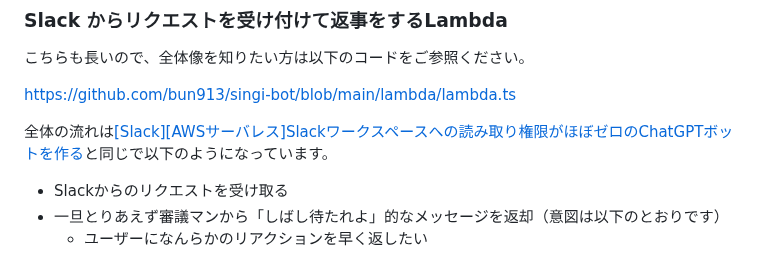
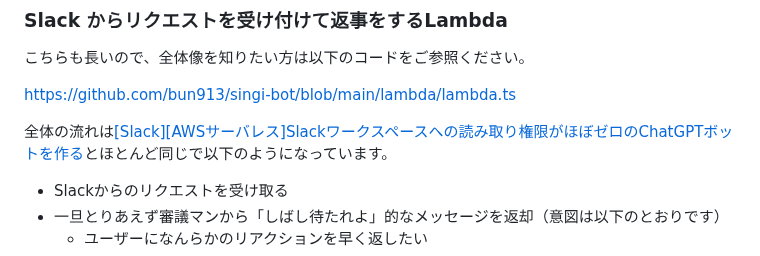
Before and after one commit to bun913/zenn_articlies, a Markdown page: articles/2bb1a314d04063.md, the part around the change. Rendered like a GitHub page.

Commit message:
chore: add 副詞

```diff
--- a/articles/2bb1a314d04063.md
+++ b/articles/2bb1a314d04063.md
@@ -365,7 +365,7 @@ export const getParameter = async (path: string): Promise<string> => {
 
 https://github.com/bun913/singi-bot/blob/main/lambda/lambda.ts
 
-全体の流れは[[Slack][AWSサーバレス]Slackワークスペースへの読み取り権限がほぼゼロのChatGPTボットを作る](https://dev.classmethod.jp/articles/slack-chat-gpt-bot/)と同じで以下のようになっています。
+全体の流れは[[Slack][AWSサーバレス]Slackワークスペースへの読み取り権限がほぼゼロのChatGPTボットを作る](https://dev.classmethod.jp/articles/slack-chat-gpt-bot/)とほとんど同じで以下のようになっています。
 
 - Slackからのリクエストを受け取る
 - 一旦とりあえず審議マンから「しばし待たれよ」的なメッセージを返却（意図は以下のとおりです）
```
